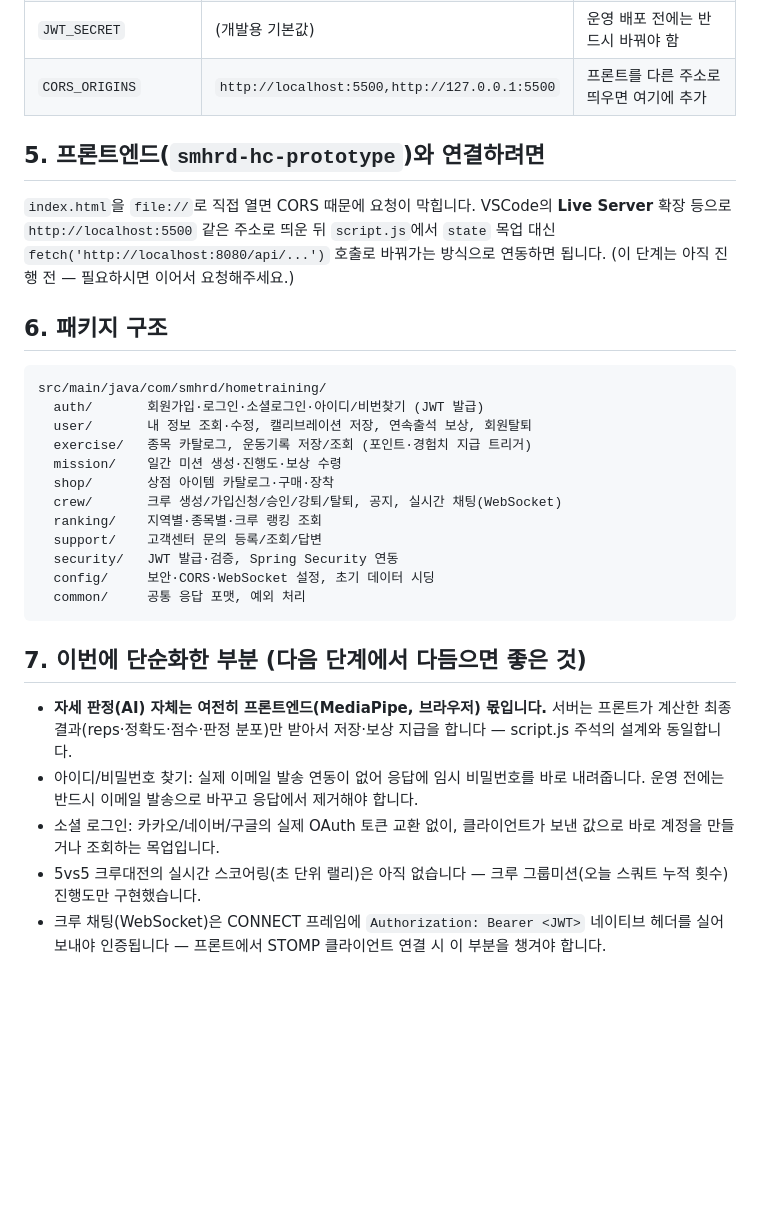
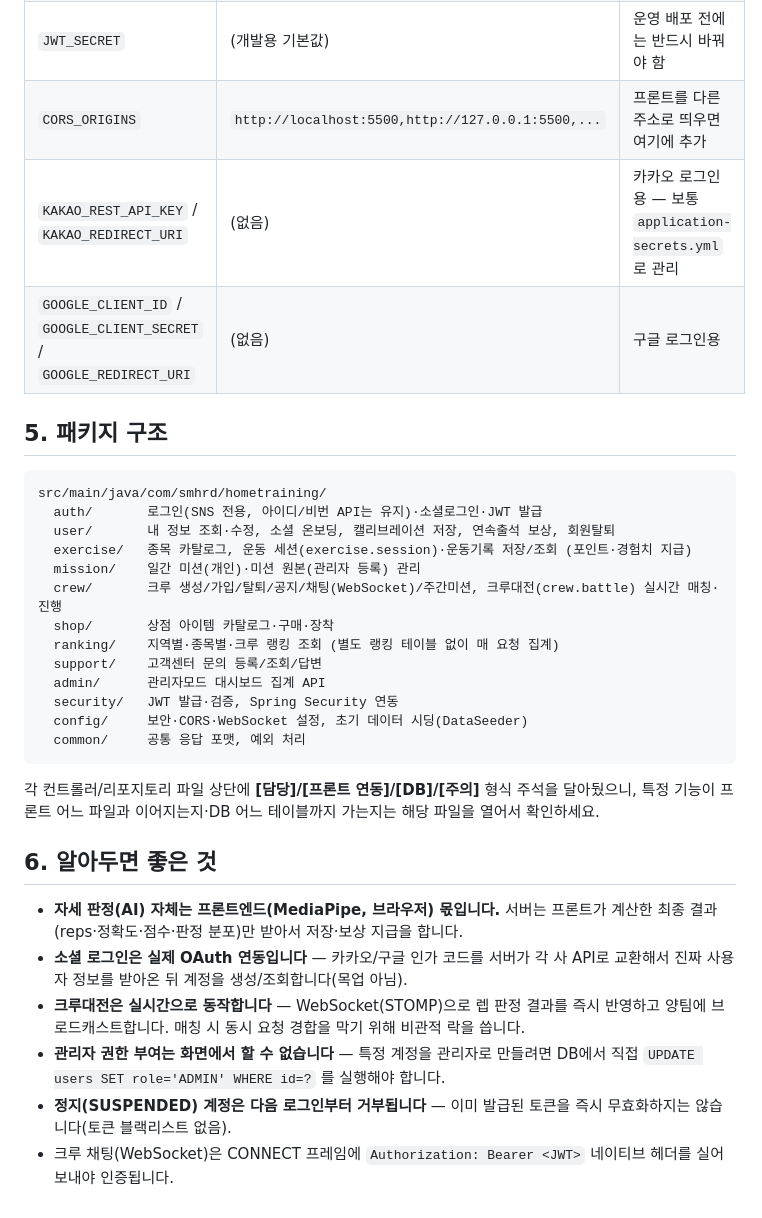
Before and after one commit to 2026-SMHRD-AIC-HealthAX-1/myhandjava, a Markdown page: README.md, the part around one of its changes. GitHub-like rendering; blank space fills up the shorter version.

````diff
--- a/README.md
+++ b/README.md
@@ -79,38 +73,40 @@ curl http://localhost:8080/api/users/me -H "Authorization: Bearer <accessToken>"
 | `JWT_SECRET` | (개발용 기본값) | 운영 배포 전에는 반드시 바꿔야 함 |
-| `CORS_ORIGINS` | `http://localhost:5500,http://127.0.0.1:5500` | 프론트를 다른 주소로 띄우면 여기에 추가 |
+| `CORS_ORIGINS` | `http://localhost:5500,http://127.0.0.1:5500,...` | 프론트를 다른 주소로 띄우면 여기에 추가 |
+| `KAKAO_REST_API_KEY` / `KAKAO_REDIRECT_URI` | (없음) | 카카오 로그인용 — 보통 `application-secrets.yml`로 관리 |
+| `GOOGLE_CLIENT_ID` / `GOOGLE_CLIENT_SECRET` / `GOOGLE_REDIRECT_URI` | (없음) | 구글 로그인용 |
 
-## 5. 프론트엔드(`smhrd-hc-prototype`)와 연결하려면
-
-`index.html`을 `file://`로 직접 열면 CORS 때문에 요청이 막힙니다. VSCode의 **Live Server** 확장 등으로
-`http://localhost:5500` 같은 주소로 띄운 뒤 `script.js`에서 `state` 목업 대신 `fetch('http://localhost:8080/api/...')`
-호출로 바꿔가는 방식으로 연동하면 됩니다. (이 단계는 아직 진행 전 — 필요하시면 이어서 요청해주세요.)
-
-## 6. 패키지 구조
+## 5. 패키지 구조
 
 ```
 src/main/java/com/smhrd/hometraining/
-  auth/       회원가입·로그인·소셜로그인·아이디/비번찾기 (JWT 발급)
-  user/       내 정보 조회·수정, 캘리브레이션 저장, 연속출석 보상, 회원탈퇴
-  exercise/   종목 카탈로그, 운동기록 저장/조회 (포인트·경험치 지급 트리거)
-  mission/    일간 미션 생성·진행도·보상 수령
+  auth/       로그인(SNS 전용, 아이디/비번 API는 유지)·소셜로그인·JWT 발급
+  user/       내 정보 조회·수정, 소셜 온보딩, 캘리브레이션 저장, 연속출석 보상, 회원탈퇴
+  exercise/   종목 카탈로그, 운동 세션(exercise.session)·운동기록 저장/조회 (포인트·경험치 지급)
+  mission/    일간 미션(개인)·미션 원본(관리자 등록) 관리
+  crew/       크루 생성/가입/탈퇴/공지/채팅(WebSocket)/주간미션, 크루대전(crew.battle) 실시간 매칭·진행
   shop/       상점 아이템 카탈로그·구매·장착
-  crew/       크루 생성/가입신청/승인/강퇴/탈퇴, 공지, 실시간 채팅(WebSocket)
-  ranking/    지역별·종목별·크루 랭킹 조회
+  ranking/    지역별·종목별·크루 랭킹 조회 (별도 랭킹 테이블 없이 매 요청 집계)
   support/    고객센터 문의 등록/조회/답변
+  admin/      관리자모드 대시보드 집계 API
   security/   JWT 발급·검증, Spring Security 연동
-  config/     보안·CORS·WebSocket 설정, 초기 데이터 시딩
+  config/     보안·CORS·WebSocket 설정, 초기 데이터 시딩(DataSeeder)
   common/     공통 응답 포맷, 예외 처리
 ```
 
-## 7. 이번에 단순화한 부분 (다음 단계에서 다듬으면 좋은 것)
+각 컨트롤러/리포지토리 파일 상단에 **[담당]/[프론트 연동]/[DB]/[주의]** 형식 주석을 달아뒀으니,
+특정 기능이 프론트 어느 파일과 이어지는지·DB 어느 테이블까지 가는지는 해당 파일을 열어서 확인하세요.
 
-- **자세 판정(AI) 자체는 여전히 프론트엔드(MediaPipe, 브라우저) 몫입니다.** 서버는 프론트가 계산한
-  최종 결과(reps·정확도·점수·판정 분포)만 받아서 저장·보상 지급을 합니다 — script.js 주석의 설계와 동일합니다.
-- 아이디/비밀번호 찾기: 실제 이메일 발송 연동이 없어 응답에 임시 비밀번호를 바로 내려줍니다.
-  운영 전에는 반드시 이메일 발송으로 바꾸고 응답에서 제거해야 합니다.
-- 소셜 로그인: 카카오/네이버/구글의 실제 OAuth 토큰 교환 없이, 클라이언트가 보낸 값으로 바로 계정을
-  만들거나 조회하는 목업입니다.
-- 5vs5 크루대전의 실시간 스코어링(초 단위 랠리)은 아직 없습니다 — 크루 그룹미션(오늘 스쿼트 누적 횟수)
-  진행도만 구현했습니다.
-- 크루 채팅(WebSocket)은 CONNECT 프레임에 `Authorization: Bearer <JWT>` 네이티브 헤더를 실어 보내야
-  인증됩니다 — 프론트에서 STOMP 클라이언트 연결 시 이 부분을 챙겨야 합니다.
+## 6. 알아두면 좋은 것
+
+- **자세 판정(AI) 자체는 프론트엔드(MediaPipe, 브라우저) 몫입니다.** 서버는 프론트가 계산한
+  최종 결과(reps·정확도·점수·판정 분포)만 받아서 저장·보상 지급을 합니다.
+- **소셜 로그인은 실제 OAuth 연동입니다** — 카카오/구글 인가 코드를 서버가 각 사 API로 교환해서
+  진짜 사용자 정보를 받아온 뒤 계정을 생성/조회합니다(목업 아님).
+- **크루대전은 실시간으로 동작합니다** — WebSocket(STOMP)으로 렙 판정 결과를 즉시 반영하고
+  양팀에 브로드캐스트합니다. 매칭 시 동시 요청 경합을 막기 위해 비관적 락을 씁니다.
+- **관리자 권한 부여는 화면에서 할 수 없습니다** — 특정 계정을 관리자로 만들려면 DB에서 직접
+  `UPDATE users SET role='ADMIN' WHERE id=?` 를 실행해야 합니다.
+- **정지(SUSPENDED) 계정은 다음 로그인부터 거부됩니다** — 이미 발급된 토큰을 즉시 무효화하지는
+  않습니다(토큰 블랙리스트 없음).
+- 크루 채팅(WebSocket)은 CONNECT 프레임에 `Authorization: Bearer <JWT>` 네이티브 헤더를 실어
+  보내야 인증됩니다.
````
Also changed, not shown: other parts of README.md (+41 -47 lines).
